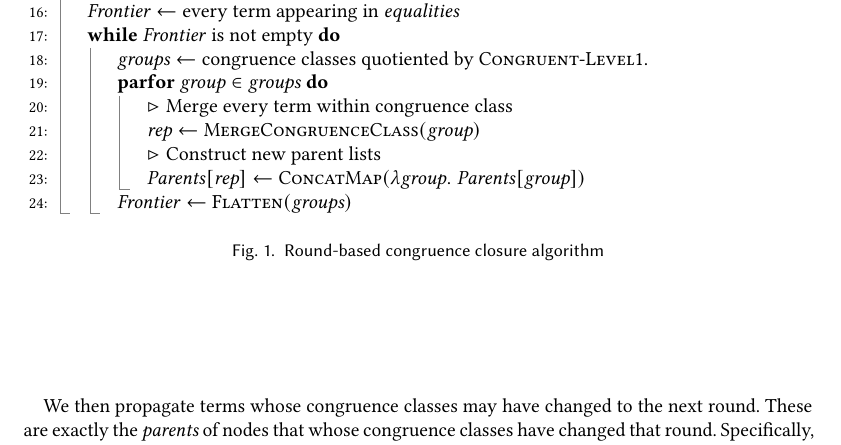
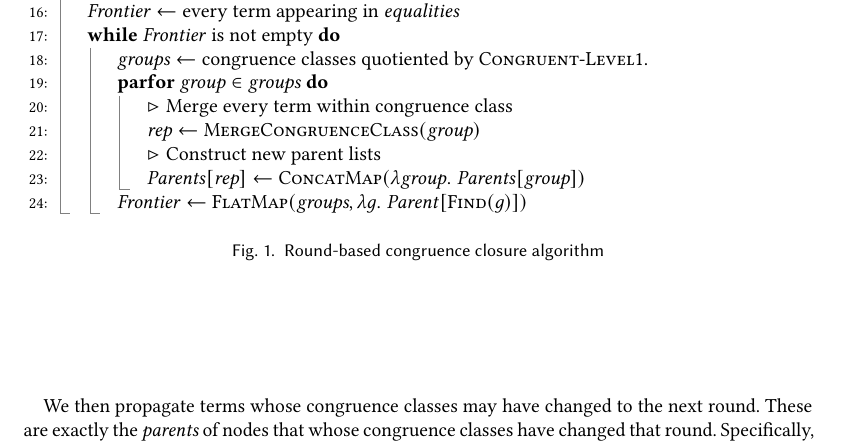
Before and after one commit to amarshah1/parallel-final-writeup, a LaTeX paper (main.tex, which reads sections/3-algorithm.tex): part of page 4 of 12, cut so that both start at the same text. Compiled offline with pdfLaTeX.

Commit message:
Fix pseudocode

```diff
--- a/sections/3-algorithm.tex
+++ b/sections/3-algorithm.tex
@@ -97,7 +97,7 @@ representatives of the two classes.
             \State $\rhd$ Construct new parent lists
             \State $\mathit{Parents}[\mathit{rep}] \gets \Call{ConcatMap}{\lambda \mathit{group}. \; \mathit{Parents}[\mathit{group}]}$
           \EndParFor
-          \State $\mathit{Frontier} \gets \Call{Flatten}{\mathit{groups}}$
+          \State $\mathit{Frontier} \gets \Call{FlatMap}{\mathit{groups}, \lambda g. \; \mathit{Parent}[\Call{Find}{g}] }$
         \EndWhile
     \EndFunction
 \end{algorithmic}
```
